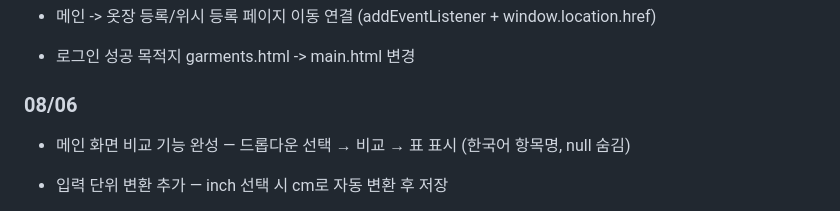
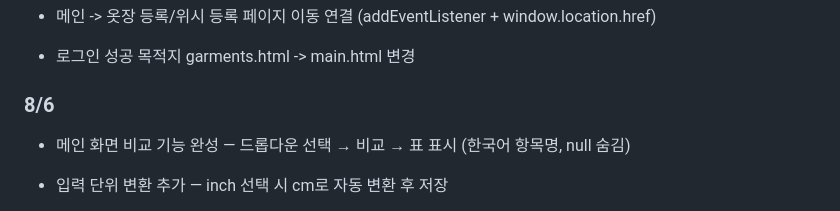
Before and after one commit to jsemii/size-compare-web-service, a Markdown page: README.md, the part around the change. GitHub-like rendering.

Commit message:
docs: 개발로그 정리

```diff
--- a/README.md
+++ b/README.md
@@ -141,7 +141,7 @@ docs/
 
 - 로그인 성공 목적지 garments.html -> main.html 변경
 
-### 08/06
+### 8/6
 
 - 메인 화면 비교 기능 완성 — 드롭다운 선택 → 비교 → 표 표시 (한국어 항목명, null 숨김)
 
```
